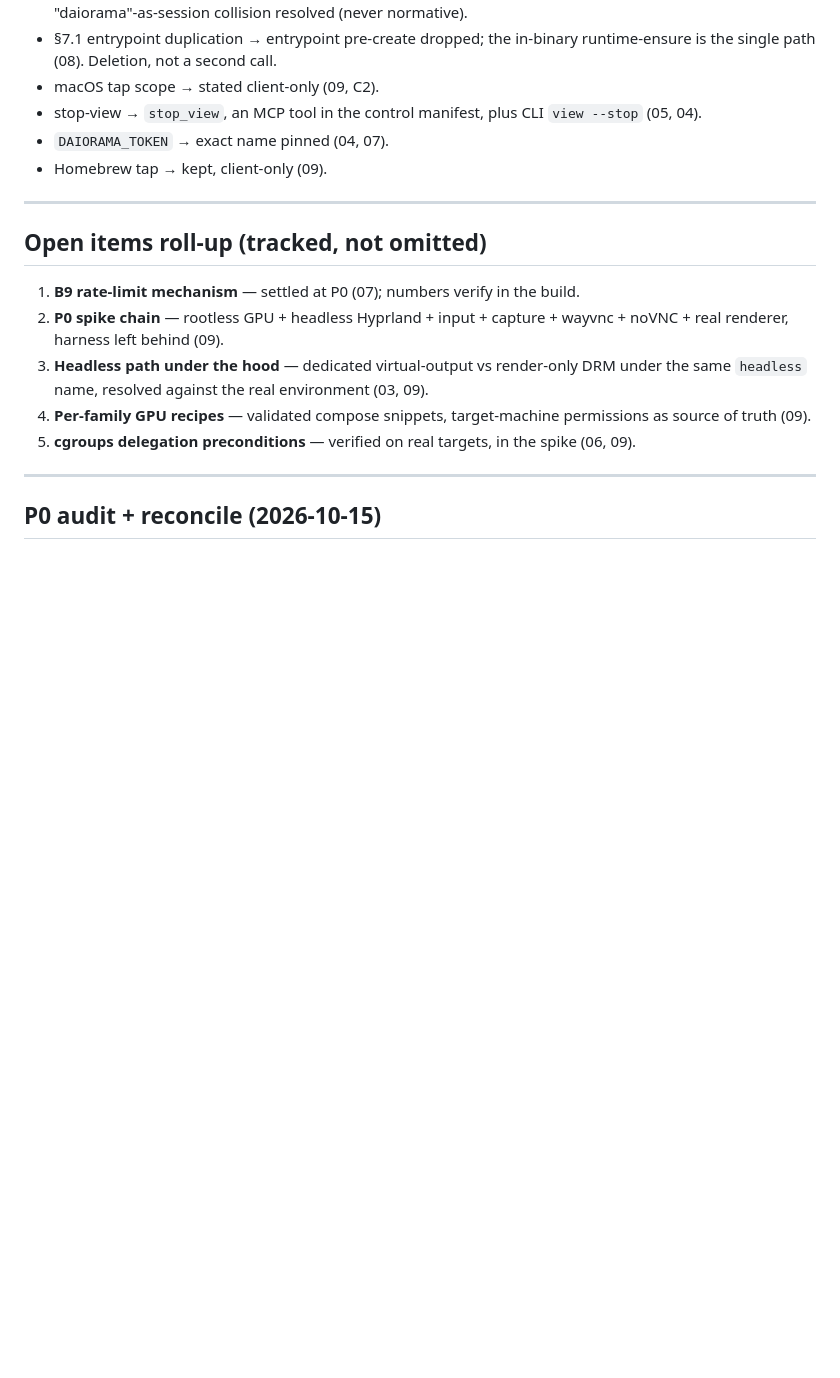
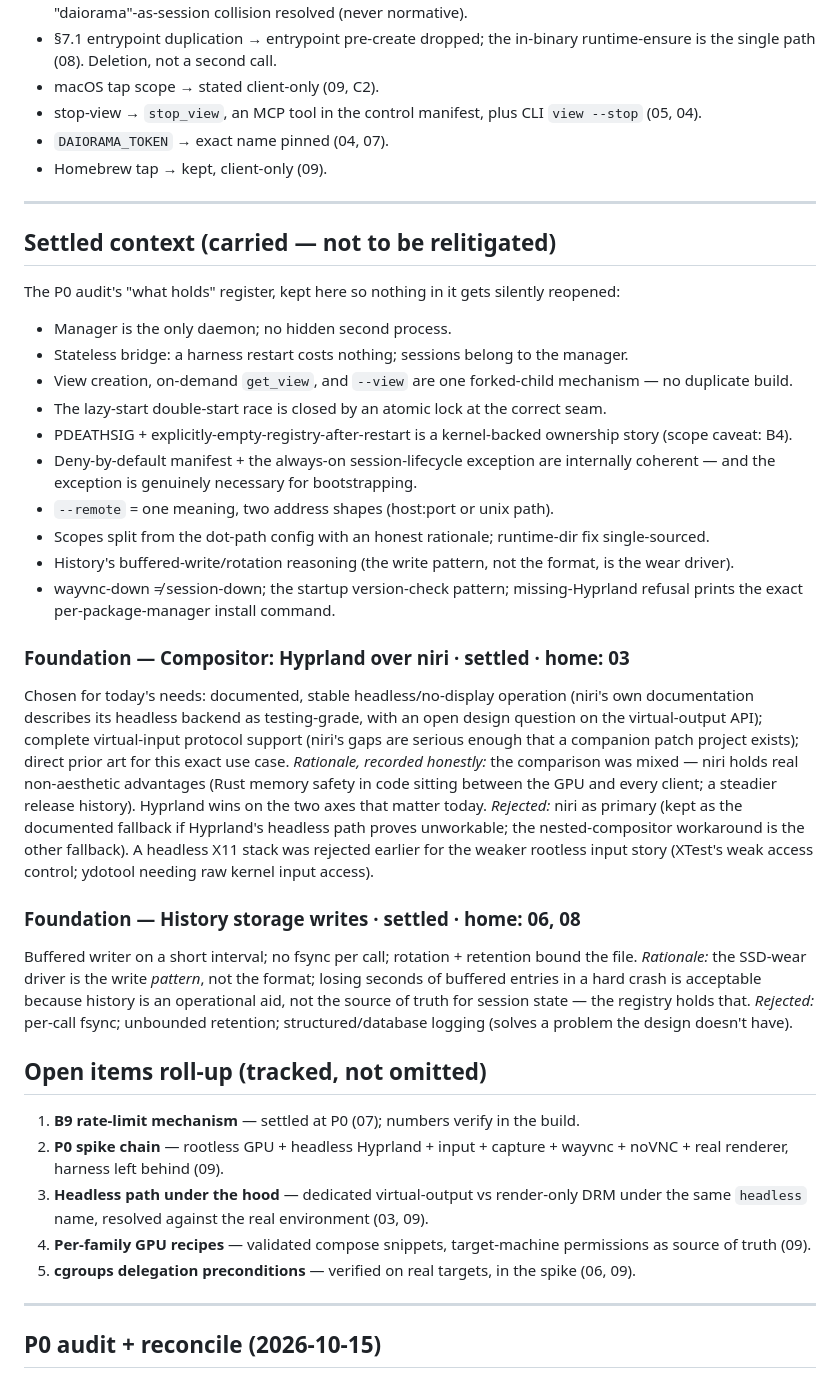
Before and after one commit to BlingusBot/dAIorama, a Markdown page: docs/11-decisions.md, the part around the change. Rendered like a GitHub page; blank space fills up the shorter version.

Commit message:
docs(p0): post-freeze addendum — settled register + foundation entries (compositor, history writes)

```diff
--- a/docs/11-decisions.md
+++ b/docs/11-decisions.md
@@ -301,6 +301,33 @@ quoted in 04.
 
 ---
 
+## Settled context (carried — not to be relitigated)
+
+The P0 audit's "what holds" register, kept here so nothing in it gets silently reopened:
+
+- Manager is the only daemon; no hidden second process.
+- Stateless bridge: a harness restart costs nothing; sessions belong to the manager.
+- View creation, on-demand `get_view`, and `--view` are one forked-child mechanism — no duplicate build.
+- The lazy-start double-start race is closed by an atomic lock at the correct seam.
+- PDEATHSIG + explicitly-empty-registry-after-restart is a kernel-backed ownership story (scope caveat: B4).
+- Deny-by-default manifest + the always-on session-lifecycle exception are internally coherent — and the exception is genuinely necessary for bootstrapping.
+- `--remote` = one meaning, two address shapes (host:port or unix path).
+- Scopes split from the dot-path config with an honest rationale; runtime-dir fix single-sourced.
+- History's buffered-write/rotation reasoning (the write pattern, not the format, is the wear driver).
+- wayvnc-down ≠ session-down; the startup version-check pattern; missing-Hyprland refusal prints the exact per-package-manager install command.
+
+### Foundation — Compositor: Hyprland over niri · settled · home: 03
+
+Chosen for today's needs: documented, stable headless/no-display operation (niri's own documentation describes its headless backend as testing-grade, with an open design question on the virtual-output API); complete virtual-input protocol support (niri's gaps are serious enough that a companion patch project exists); direct prior art for this exact use case.
+*Rationale, recorded honestly:* the comparison was mixed — niri holds real non-aesthetic advantages (Rust memory safety in code sitting between the GPU and every client; a steadier release history). Hyprland wins on the two axes that matter today.
+*Rejected:* niri as primary (kept as the documented fallback if Hyprland's headless path proves unworkable; the nested-compositor workaround is the other fallback). A headless X11 stack was rejected earlier for the weaker rootless input story (XTest's weak access control; ydotool needing raw kernel input access).
+
+### Foundation — History storage writes · settled · home: 06, 08
+
+Buffered writer on a short interval; no fsync per call; rotation + retention bound the file.
+*Rationale:* the SSD-wear driver is the write *pattern*, not the format; losing seconds of buffered entries in a hard crash is acceptable because history is an operational aid, not the source of truth for session state — the registry holds that.
+*Rejected:* per-call fsync; unbounded retention; structured/database logging (solves a problem the design doesn't have).
+
 ## Open items roll-up (tracked, not omitted)
 
 1. **B9 rate-limit mechanism** — settled at P0 (07); numbers verify in the build.
```
